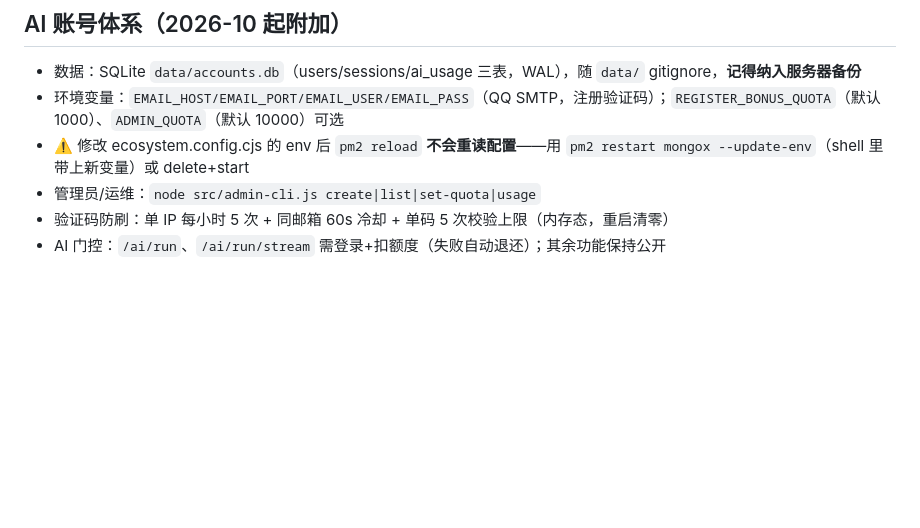
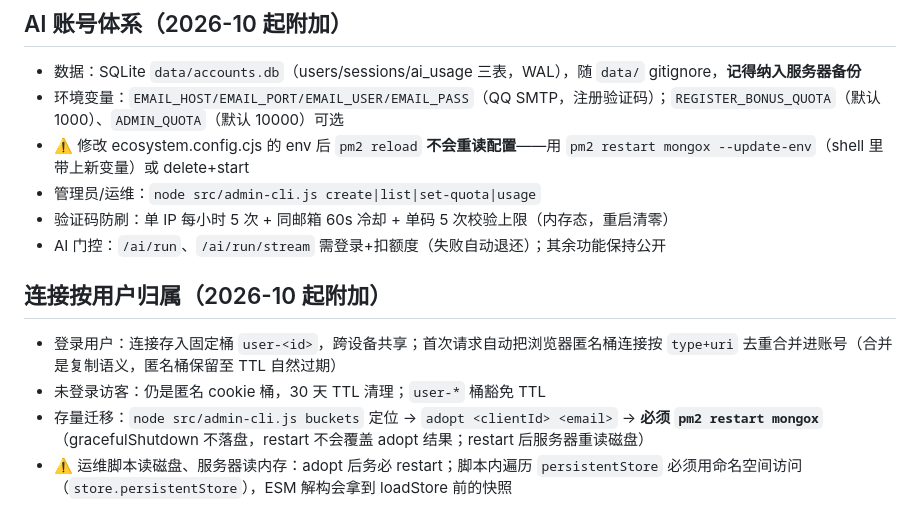
Before and after one commit to pzdemos/mongox, a Markdown page: DEPLOY.md, the part around the change. Drawn GitHub-style; blank space fills up the shorter version.

Commit message:
docs: DEPLOY.md 补连接按用户归属说明（合并语义/TTL 豁免/adopt+restart 流程/ESM 快照坑）

```diff
--- a/DEPLOY.md
+++ b/DEPLOY.md
@@ -153,3 +153,10 @@ npm install
 - 管理员/运维：`node src/admin-cli.js create|list|set-quota|usage`
 - 验证码防刷：单 IP 每小时 5 次 + 同邮箱 60s 冷却 + 单码 5 次校验上限（内存态，重启清零）
 - AI 门控：`/ai/run`、`/ai/run/stream` 需登录+扣额度（失败自动退还）；其余功能保持公开
+
+## 连接按用户归属（2026-10 起附加）
+
+- 登录用户：连接存入固定桶 `user-<id>`，跨设备共享；首次请求自动把浏览器匿名桶连接按 `type+uri` 去重合并进账号（合并是复制语义，匿名桶保留至 TTL 自然过期）
+- 未登录访客：仍是匿名 cookie 桶，30 天 TTL 清理；`user-*` 桶豁免 TTL
+- 存量迁移：`node src/admin-cli.js buckets` 定位 → `adopt <clientId> <email>` → **必须 `pm2 restart mongox`**（gracefulShutdown 不落盘，restart 不会覆盖 adopt 结果；restart 后服务器重读磁盘）
+- ⚠️ 运维脚本读磁盘、服务器读内存：adopt 后务必 restart；脚本内遍历 `persistentStore` 必须用命名空间访问（`store.persistentStore`），ESM 解构会拿到 loadStore 前的快照
```
